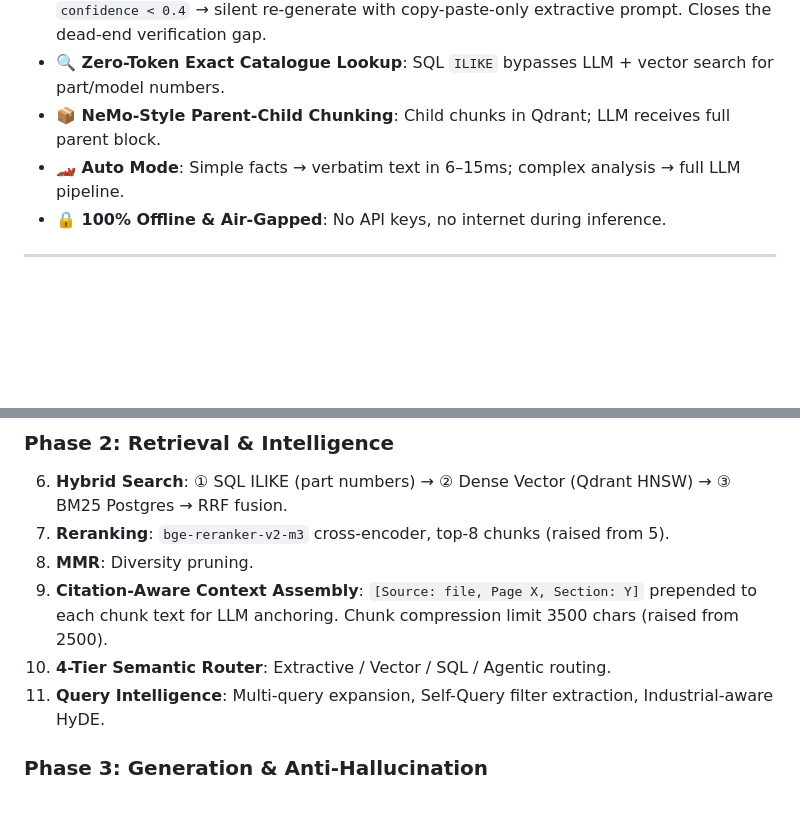
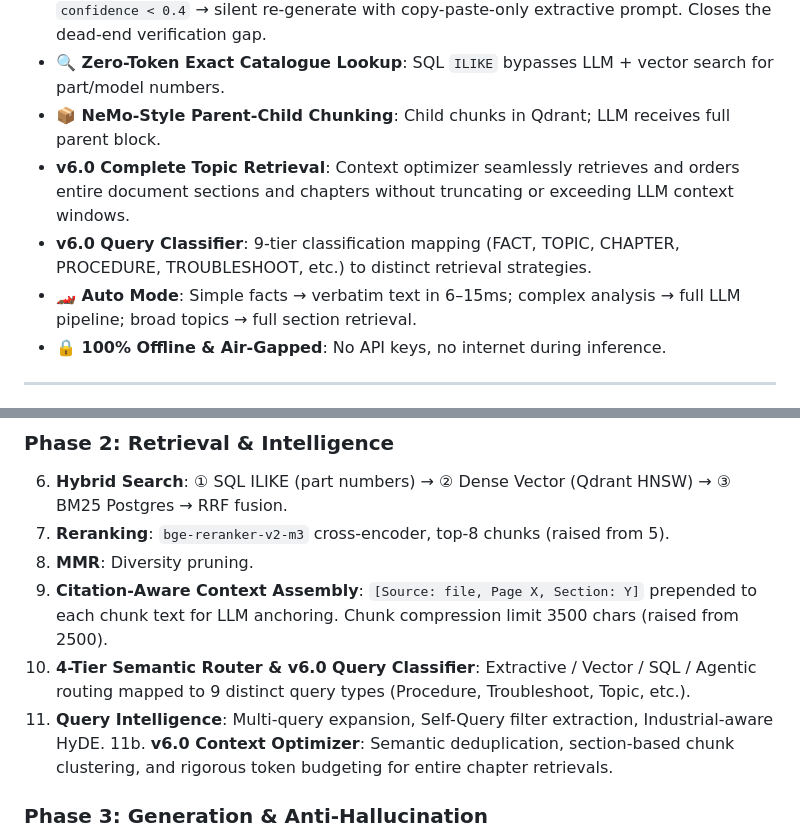
Before and after one commit to varunsrivastav1999/Retrieval-Augmented-Generation--RAG-, a Markdown page: README.md, 2 parts joined by grey strips. Rendered like a GitHub page; blank space fills up the shorter version.

Commit message:
docs: update README with v6.0 Complete Topic Retrieval features

```diff
--- a/README.md
+++ b/README.md
@@ -61,7 +61,9 @@ Optimized for a **16GB VRAM** GPU. Active VRAM: **~11GB** (LLM + embedding + rer
 - **🛡️ Layer 10b — Low-Confidence Remediation**: Post-generation verifier detects `confidence < 0.4` → silent re-generate with copy-paste-only extractive prompt. Closes the dead-end verification gap.
 - **🔍 Zero-Token Exact Catalogue Lookup**: SQL `ILIKE` bypasses LLM + vector search for part/model numbers.
 - **📦 NeMo-Style Parent-Child Chunking**: Child chunks in Qdrant; LLM receives full parent block.
-- **🏎️ Auto Mode**: Simple facts → verbatim text in 6–15ms; complex analysis → full LLM pipeline.
+- **v6.0 Complete Topic Retrieval**: Context optimizer seamlessly retrieves and orders entire document sections and chapters without truncating or exceeding LLM context windows.
+- **v6.0 Query Classifier**: 9-tier classification mapping (FACT, TOPIC, CHAPTER, PROCEDURE, TROUBLESHOOT, etc.) to distinct retrieval strategies.
+- **🏎️ Auto Mode**: Simple facts → verbatim text in 6–15ms; complex analysis → full LLM pipeline; broad topics → full section retrieval.
 - **🔒 100% Offline & Air-Gapped**: No API keys, no internet during inference.
 
 ---
@@ -129,8 +131,9 @@ graph TD
 7. **Reranking**: `bge-reranker-v2-m3` cross-encoder, top-8 chunks (raised from 5).
 8. **MMR**: Diversity pruning.
 9. **Citation-Aware Context Assembly**: `[Source: file, Page X, Section: Y]` prepended to each chunk text for LLM anchoring. Chunk compression limit 3500 chars (raised from 2500).
-10. **4-Tier Semantic Router**: Extractive / Vector / SQL / Agentic routing.
+10. **4-Tier Semantic Router & v6.0 Query Classifier**: Extractive / Vector / SQL / Agentic routing mapped to 9 distinct query types (Procedure, Troubleshoot, Topic, etc.).
 11. **Query Intelligence**: Multi-query expansion, Self-Query filter extraction, Industrial-aware HyDE.
+11b. **v6.0 Context Optimizer**: Semantic deduplication, section-based chunk clustering, and rigorous token budgeting for entire chapter retrievals.
 
 ### Phase 3: Generation & Anti-Hallucination
 12. **Grounding Guard**: Pre-gen block.
```
